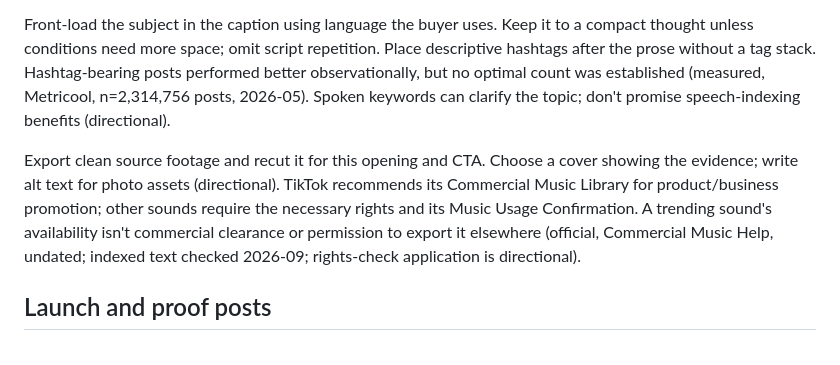
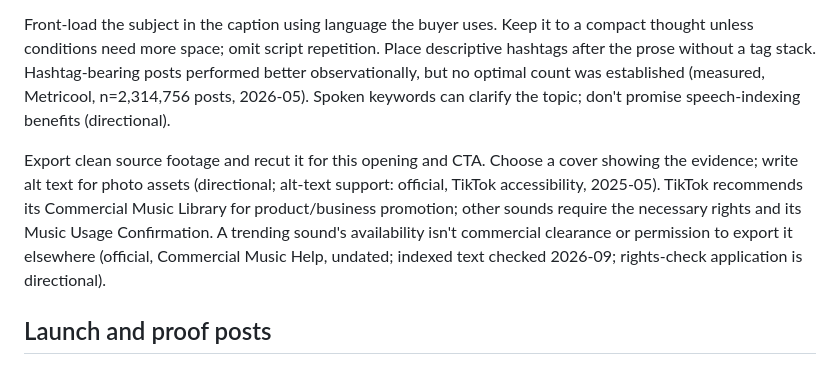
Before and after one commit to Muvon/octomind-tap, a Markdown page: skills/social-tiktok/SKILL.md, the part around the change. GitHub-like rendering.

Commit message:
docs(social-tiktok): cite TikTok alt-text support

```diff
--- a/skills/social-tiktok/SKILL.md
+++ b/skills/social-tiktok/SKILL.md
@@ -58,7 +58,7 @@ Use full-screen 9:16, at least 720p, and purposeful sound as the ad-playbook pro
 
 Front-load the subject in the caption using language the buyer uses. Keep it to a compact thought unless conditions need more space; omit script repetition. Place descriptive hashtags after the prose without a tag stack. Hashtag-bearing posts performed better observationally, but no optimal count was established (measured, Metricool, n=2,314,756 posts, 2026-05). Spoken keywords can clarify the topic; don't promise speech-indexing benefits (directional).
 
-Export clean source footage and recut it for this opening and CTA. Choose a cover showing the evidence; write alt text for photo assets (directional). TikTok recommends its Commercial Music Library for product/business promotion; other sounds require the necessary rights and its Music Usage Confirmation. A trending sound's availability isn't commercial clearance or permission to export it elsewhere (official, Commercial Music Help, undated; indexed text checked 2026-09; rights-check application is directional).
+Export clean source footage and recut it for this opening and CTA. Choose a cover showing the evidence; write alt text for photo assets (directional; alt-text support: official, TikTok accessibility, 2025-05). TikTok recommends its Commercial Music Library for product/business promotion; other sounds require the necessary rights and its Music Usage Confirmation. A trending sound's availability isn't commercial clearance or permission to export it elsewhere (official, Commercial Music Help, undated; indexed text checked 2026-09; rights-check application is directional).
 
 ## Launch and proof posts
 
```
